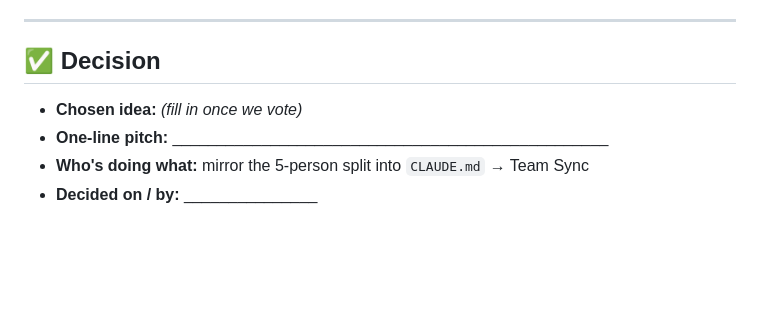
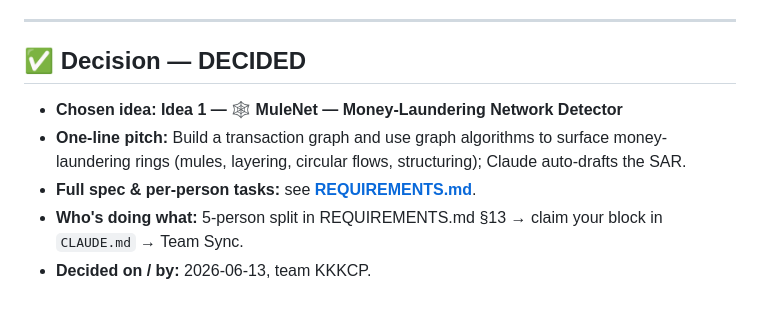
Before and after one commit to AntreasCh/KKKCP, a Markdown page: IDEAS.md, the part around the change. Drawn GitHub-style; blank space fills up the shorter version.

```diff
--- a/IDEAS.md
+++ b/IDEAS.md
@@ -130,9 +130,12 @@ Ideas 1–2, but a strong, safe build.*
 
 ---
 
-## ✅ Decision
+## ✅ Decision — DECIDED
 
-- **Chosen idea:** _(fill in once we vote)_
-- **One-line pitch:** _________________________________________________
-- **Who's doing what:** mirror the 5-person split into `CLAUDE.md` → Team Sync
-- **Decided on / by:** _______________
+- **Chosen idea:** **Idea 1 — 🕸️ MuleNet — Money-Laundering Network Detector**
+- **One-line pitch:** Build a transaction graph and use graph algorithms to surface
+  money-laundering rings (mules, layering, circular flows, structuring); Claude auto-drafts the SAR.
+- **Full spec & per-person tasks:** see **[REQUIREMENTS.md](./REQUIREMENTS.md)**.
+- **Who's doing what:** 5-person split in REQUIREMENTS.md §13 → claim your block in
+  `CLAUDE.md` → Team Sync.
+- **Decided on / by:** 2026-06-13, team KKKCP.
```
Also changed, not shown: CLAUDE.md (+8 -8 lines), REQUIREMENTS.md (added, +331 -0 lines).
